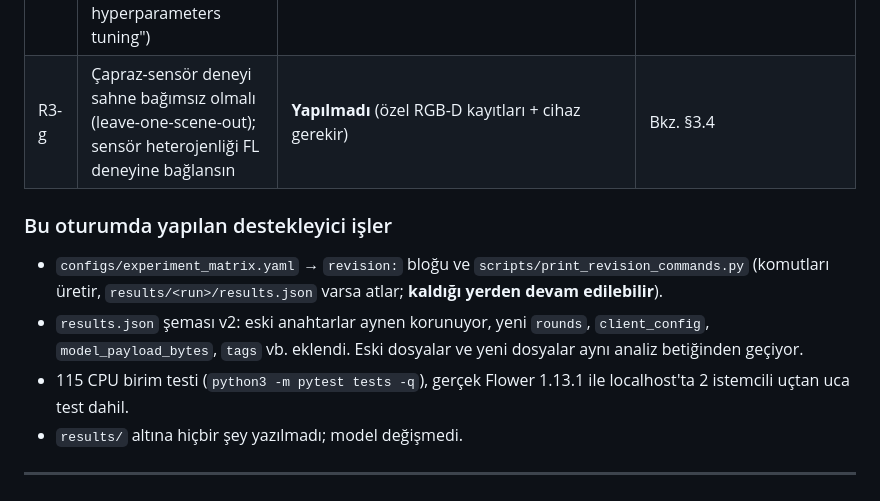
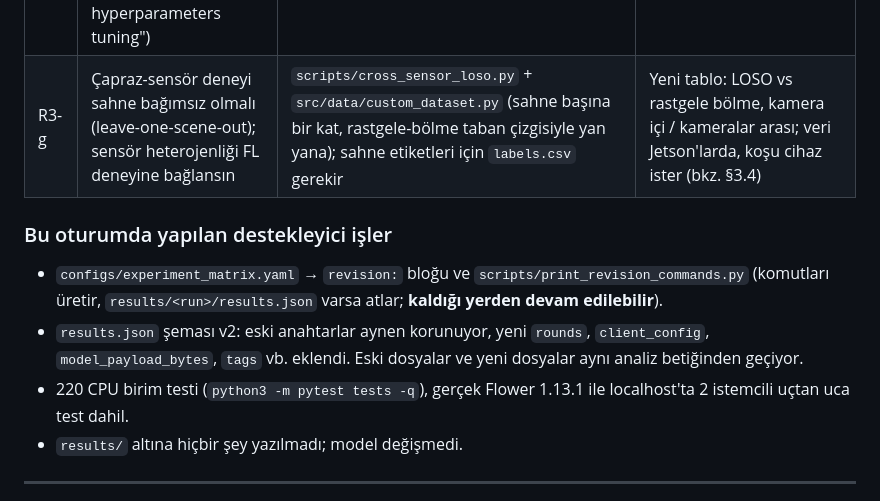
Before and after one commit to dryuemco/FedRGBD, a Markdown page: docs/REVISION_PLAN_TR.md, the part around the change. Drawn GitHub-style.

```diff
--- a/docs/REVISION_PLAN_TR.md
+++ b/docs/REVISION_PLAN_TR.md
@@ -25,7 +25,7 @@ dosya dosya). Bu belge üç soruya cevap verir:
 | R5-f | Başlık değişsin: "Empirical Evaluation of Federated Learning on Edge GPU Clusters with Heterogeneous RGB-D Sensors" | — (metin işi) | Başlığı hakemin önerdiği gibi değiştirmek |
 | R1 | Eş. 1–5b öncesine ilgili referanslar; 2025-26 kaynakları; gelecek çalışmaya wavelet tabanlı hibrit yöntem | — (metin işi) | Related work + future work |
 | R5-g | Metasezgisel hiperparametre ayarlama literatürüne atıf ("Convolutional neural networks hyperparameters tuning") | — (metin işi) | Related work'e 1 paragraf |
-| R3-g | Çapraz-sensör deneyi sahne bağımsız olmalı (leave-one-scene-out); sensör heterojenliği FL deneyine bağlansın | **Yapılmadı** (özel RGB-D kayıtları + cihaz gerekir) | Bkz. §3.4 |
+| R3-g | Çapraz-sensör deneyi sahne bağımsız olmalı (leave-one-scene-out); sensör heterojenliği FL deneyine bağlansın | `scripts/cross_sensor_loso.py` + `src/data/custom_dataset.py` (sahne başına bir kat, rastgele-bölme taban çizgisiyle yan yana); sahne etiketleri için `labels.csv` gerekir | Yeni tablo: LOSO vs rastgele bölme, kamera içi / kameralar arası; veri Jetson'larda, koşu cihaz ister (bkz. §3.4) |
 
 ### Bu oturumda yapılan destekleyici işler
 * `configs/experiment_matrix.yaml` → `revision:` bloğu ve `scripts/print_revision_commands.py`
@@ -33,7 +33,7 @@ dosya dosya). Bu belge üç soruya cevap verir:
 * `results.json` şeması v2: eski anahtarlar aynen korunuyor, yeni `rounds`, `client_config`,
   `model_payload_bytes`, `tags` vb. eklendi. Eski dosyalar ve yeni dosyalar aynı analiz
   betiğinden geçiyor.
-* 115 CPU birim testi (`python3 -m pytest tests -q`), gerçek Flower 1.13.1 ile localhost'ta
+* 220 CPU birim testi (`python3 -m pytest tests -q`), gerçek Flower 1.13.1 ile localhost'ta
   2 istemcili uçtan uca test dahil.
 * `results/` altına hiçbir şey yazılmadı; model değişmedi.
 
```
Also changed, not shown: docs/REVISION_CHANGES.md (+6 -3 lines).
